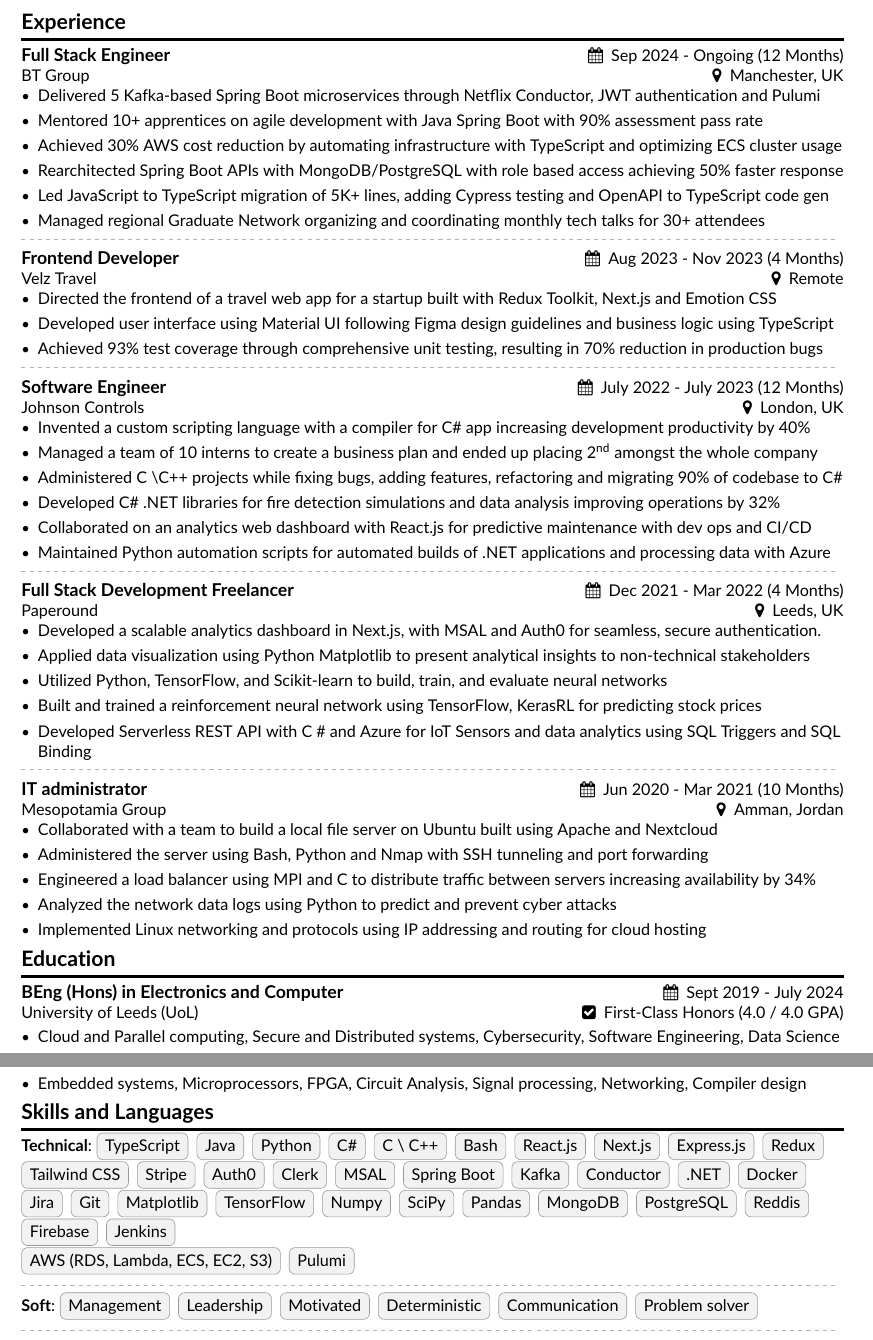
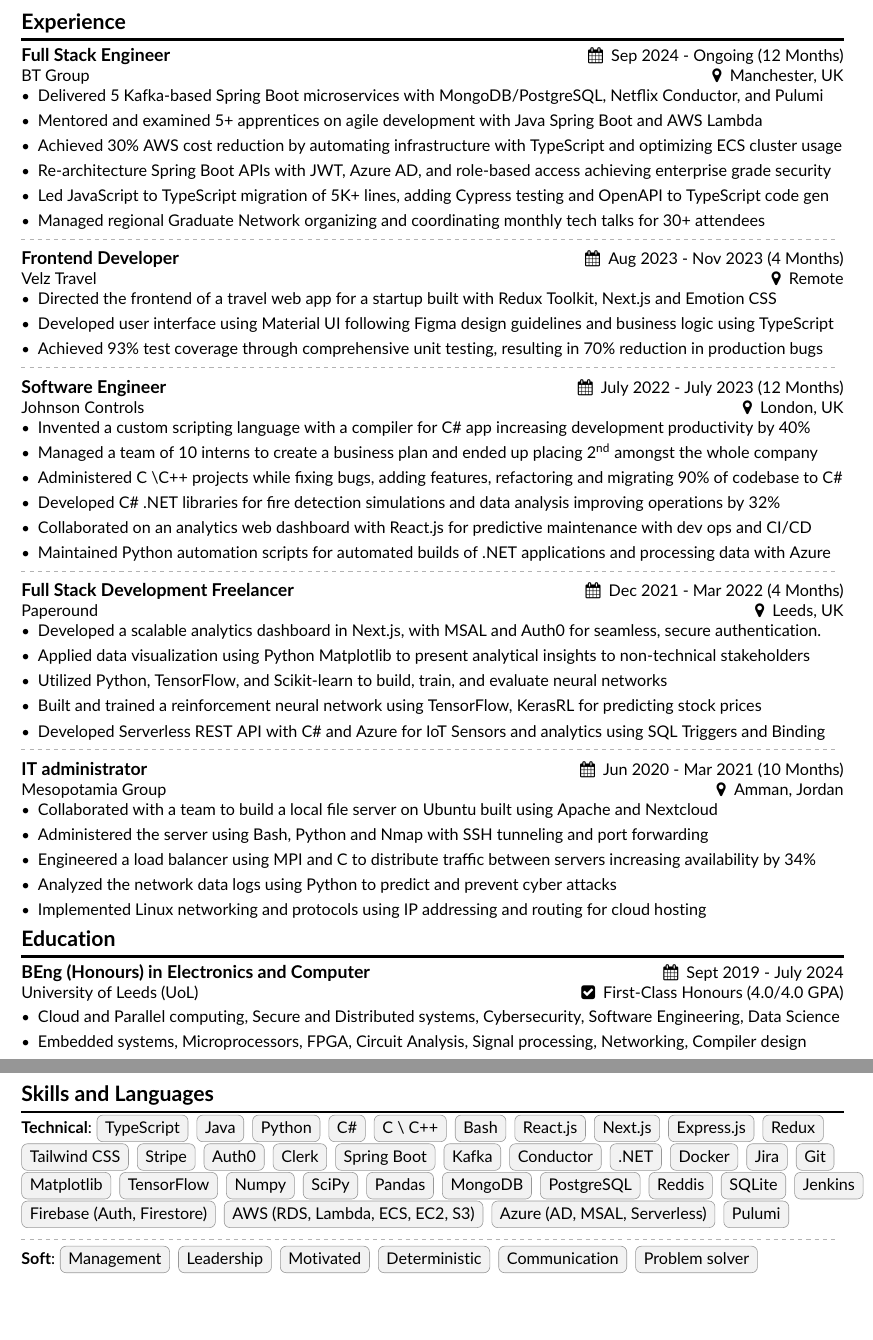
Before and after one commit to harith-alsafi/resume, a LaTeX CV (harith-alsafi-fullstack.tex): two parts of pages 1 and 2 of 3 before the commit and two parts of pages 1 and 2 of 2 after it, joined at a grey line, cut so that both start at the same text, the shorter picture padded with empty space. Compiled offline with pdfLaTeX.

Commit message:
refining

```diff
--- a/harith-alsafi-fullstack.tex
+++ b/harith-alsafi-fullstack.tex
@@ -48,16 +48,18 @@
 
 An experienced Electronic \& Computer Engineer specializing in full-stack development and AI/ML applications, with a proven track record in developing high-performance systems and leading technical teams. \smallskip
 
+%% // TODO: add textbf
 \cvsection{Experience}
 
 \cvevent{Full Stack Engineer}{BT Group}{Sep 2024 - Ongoing (12 Months)}{Manchester, UK}
 \begin{itemize}
-\item Delivered 5 Kafka-based Spring Boot microservices through Netflix Conductor, JWT authentication and Pulumi
-\item Mentored 10+ apprentices on agile development with Java Spring Boot with 90\% assessment pass rate
+\item Delivered 5 Kafka-based Spring Boot microservices with MongoDB/PostgreSQL, Netflix Conductor, and Pulumi
+\item Mentored and examined 5+ apprentices on agile development with Java Spring Boot and AWS Lambda
 \item Achieved 30\% AWS cost reduction by automating infrastructure with TypeScript and optimizing ECS cluster usage
-\item Rearchitected Spring Boot APIs with MongoDB/PostgreSQL with role based access achieving 50\% faster response
+\item Re-architecture Spring Boot APIs with JWT, Azure AD, and role-based access achieving enterprise grade security
 \item Led JavaScript to TypeScript migration of 5K+ lines, adding Cypress testing and OpenAPI to TypeScript code gen
 \item Managed regional Graduate Network organizing and coordinating monthly tech talks for 30+ attendees
+%% //TODO: maybe mention monorepo
 \end{itemize}
 \tightdivider
 
@@ -91,7 +93,7 @@
 % \item Developed object detection and tracking using OpenCV and Python for detecting planets in telescope images
 \item Utilized Python, TensorFlow, and Scikit-learn to build, train, and evaluate neural networks
 \item Built and trained a reinforcement neural network using TensorFlow, KerasRL for predicting stock prices
-\item  Developed Serverless REST API with C \# and Azure for IoT Sensors and data analytics using SQL Triggers and SQL Binding
+\item Developed Serverless REST API with C\# and Azure for IoT Sensors and analytics using SQL Triggers and Binding
 % \item Developed distributed system using C++ OpenMP, OpenCL and CUDA for parallel statistical computing
 % \item Developed low level ARM embedded systems with C whilst using memory allocation and register programming
 % \item Engineered a desktop QT application using C++ and Cmake for video analysis and processing
@@ -112,7 +115,7 @@
 \medskip
 
 \cvsection{Education}
-\cveducation{BEng (Hons) in Electronics and Computer}{University of Leeds (UoL)}{Sept 2019 - July 2024}{First-Class Honors (4.0 / 4.0 GPA)}
+\cveducation{BEng (Honours) in Electronics and Computer}{University of Leeds (UoL)}{Sept 2019 - July 2024}{First-Class Honours (4.0/4.0 GPA)}
 \begin{itemize}
 \item Cloud and Parallel computing, Secure and Distributed systems, Cybersecurity, Software Engineering, Data Science
 \item Embedded systems, Microprocessors, FPGA, Circuit Analysis, Signal processing, Networking,  Compiler design
@@ -153,7 +156,6 @@
 \cvtag{Stripe}
 \cvtag{Auth0}
 \cvtag{Clerk}
-\cvtag{MSAL}
 \cvtag{Spring Boot}
 \cvtag{Kafka}
 \cvtag{Conductor}
@@ -169,9 +171,11 @@
 \cvtag{MongoDB}
 \cvtag{PostgreSQL}
 \cvtag{Reddis}
-\cvtag{Firebase}
-\cvtag{Jenkins} \\
+\cvtag{SQLite}
+\cvtag{Jenkins}
+\cvtag{Firebase (Auth, Firestore)}
 \cvtag{AWS (RDS, Lambda, ECS, EC2, S3)}
+\cvtag{Azure (AD, MSAL, Serverless)}
 \cvtag{Pulumi} \\
 
 % \cvtag{HTML5}
```
Also changed, not shown: harith-alsafi-machine-learning.tex (renamed from harith-alsafi-ml.tex, +1 -1 lines), harith-alsafi-computer.tex (added), harith-alsafi-fullstack.pdf, harith-alsafi-fullstack.tex (5 more changed lines).
